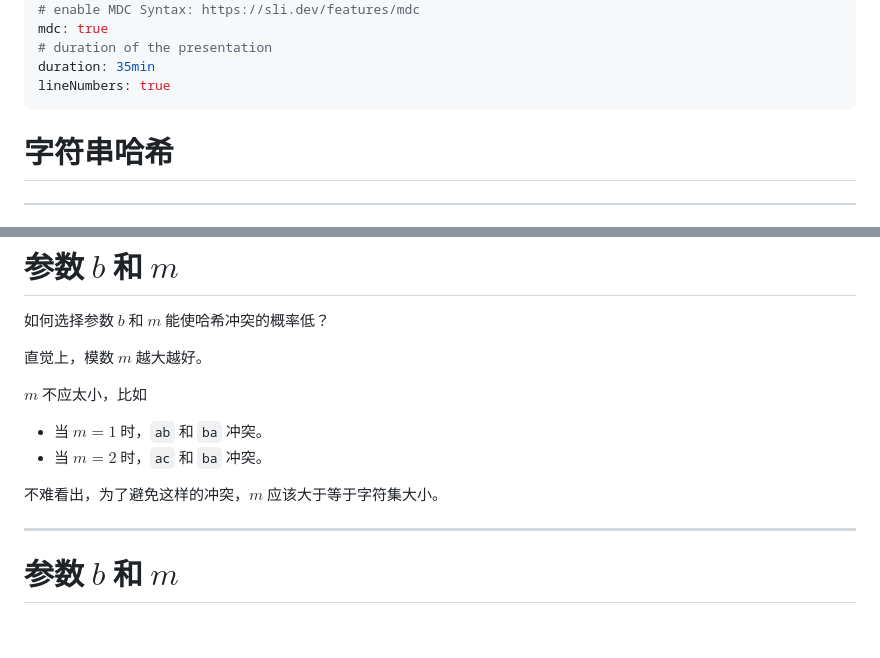
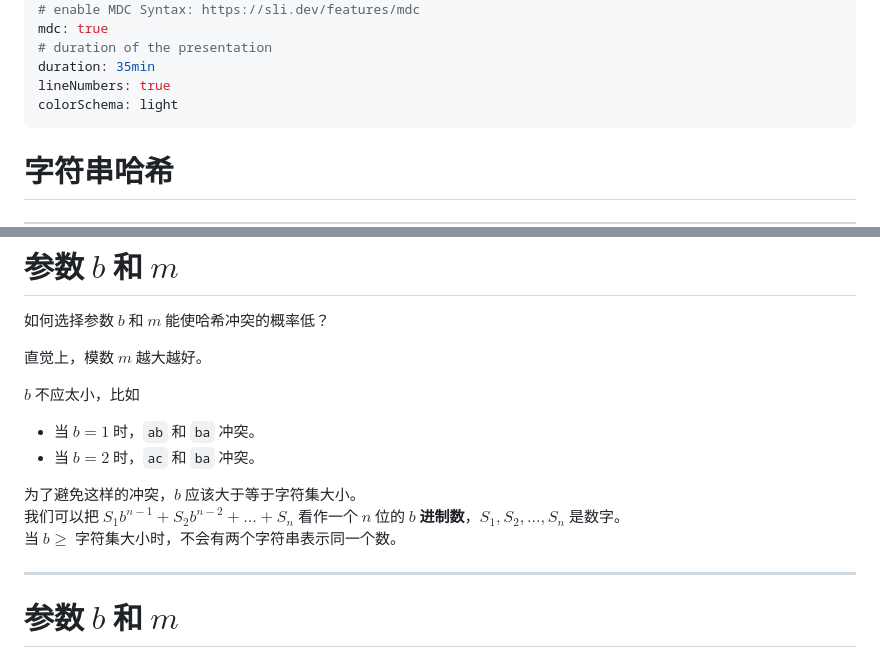
Before and after one commit to GoBigorGoHome/xad-2025, a Markdown page: lec6/slides.md, 2 parts joined by grey strips. Rendered like a GitHub page; blank space fills up the shorter version.

Commit message:
Fix typos and force slides color schema to be light

```diff
--- a/lec6/slides.md
+++ b/lec6/slides.md
@@ -23,6 +23,7 @@ mdc: true
 # duration of the presentation
 duration: 35min
 lineNumbers: true
+colorSchema: light
 ---
 
 # 字符串哈希
@@ -127,11 +128,16 @@ $$h(S[l..r]) = h(S[1..r]) - b^{r - l+1} \cdot h(S[1..l-1]).$$
 
 直觉上，模数 $m$ 越大越好。
 
-$m$ 不应太小，比如
-- 当 $m = 1$ 时，`ab` 和 `ba` 冲突。
-- 当 $m = 2$ 时，`ac` 和 `ba` 冲突。
+$b$ 不应太小，比如
+- 当 $b = 1$ 时，`ab` 和 `ba` 冲突。
+- 当 $b = 2$ 时，`ac` 和 `ba` 冲突。
 
-不难看出，为了避免这样的冲突，$m$ 应该大于等于字符集大小。
+<div class=topic-box>
+
+为了避免这样的冲突，$b$ 应该大于等于字符集大小。
+我们可以把 $S_1 b^{n-1} + S_2 b^{n-2} + \dots + S_n$ 看作一个 $n$ 位的 **$b$ 进制数**，$S_1, S_2, \dots, S_n$ 是数字。
+当 $b \ge$ 字符集大小时，不会有两个字符串表示同一个数。
+</div>
 
 ---
 
```
